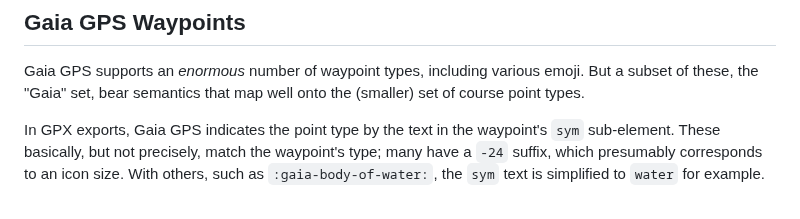
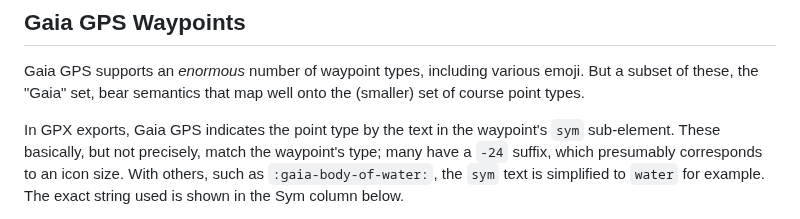
Before and after one commit to mshroyer/coursepointer, a Markdown page: docs/point_types.md, the part around one of its changes. Drawn GitHub-style.

Commit message:
[docs] Add course point types for Gaia waypoints

```diff
--- a/docs/point_types.md
+++ b/docs/point_types.md
@@ -191,5 +191,6 @@ In GPX exports, Gaia GPS indicates the point type by the text in the
 waypoint's `sym` sub-element.  These basically, but not precisely, match the
 waypoint's type; many have a `-24` suffix, which presumably corresponds to an
 icon size.  With others, such as `:gaia-body-of-water:`, the `sym` text is
-simplified to `water` for example.
+simplified to `water` for example.  The exact string used is shown in the Sym
+column below.
 
```
Also changed, not shown: other parts of docs/point_types.md (+142 -136 lines).
